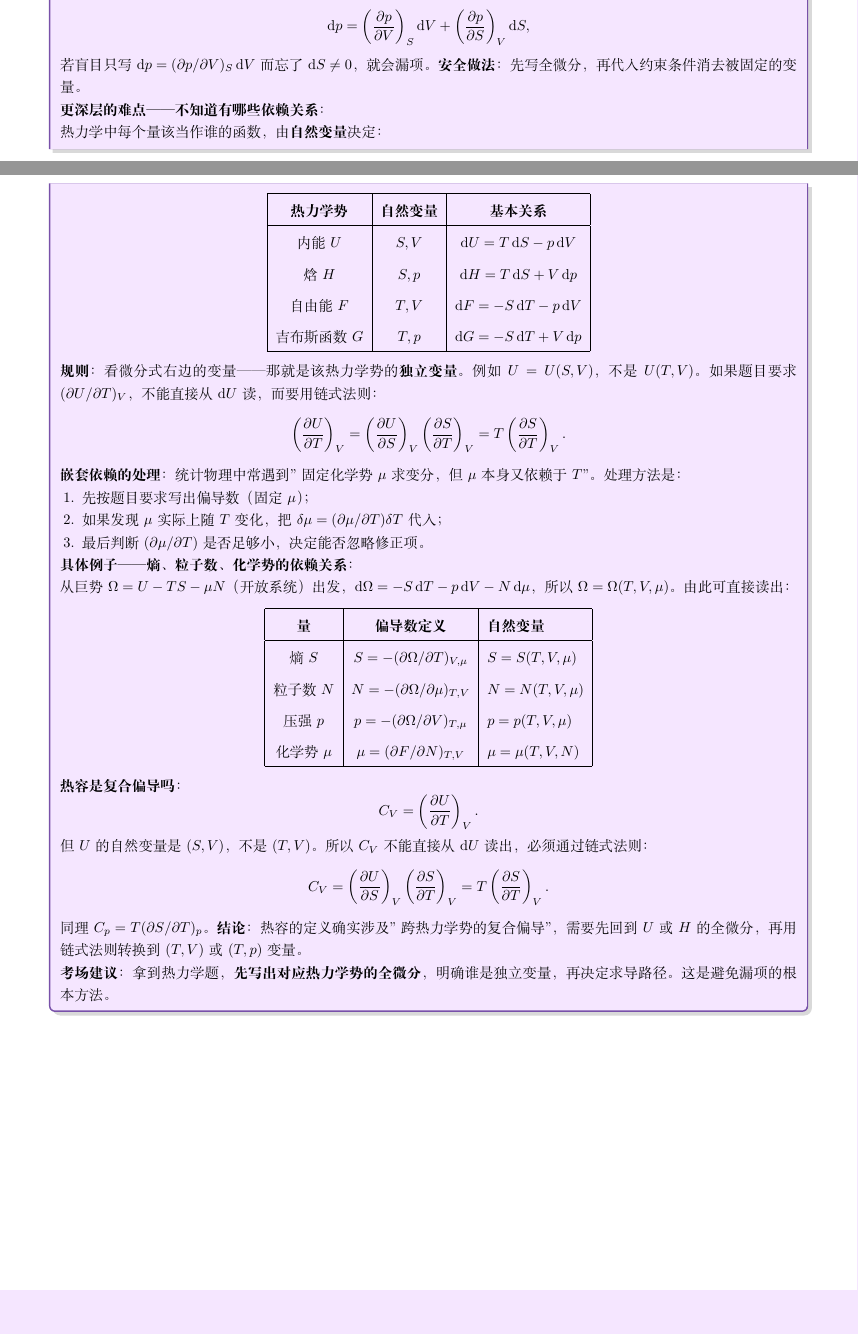
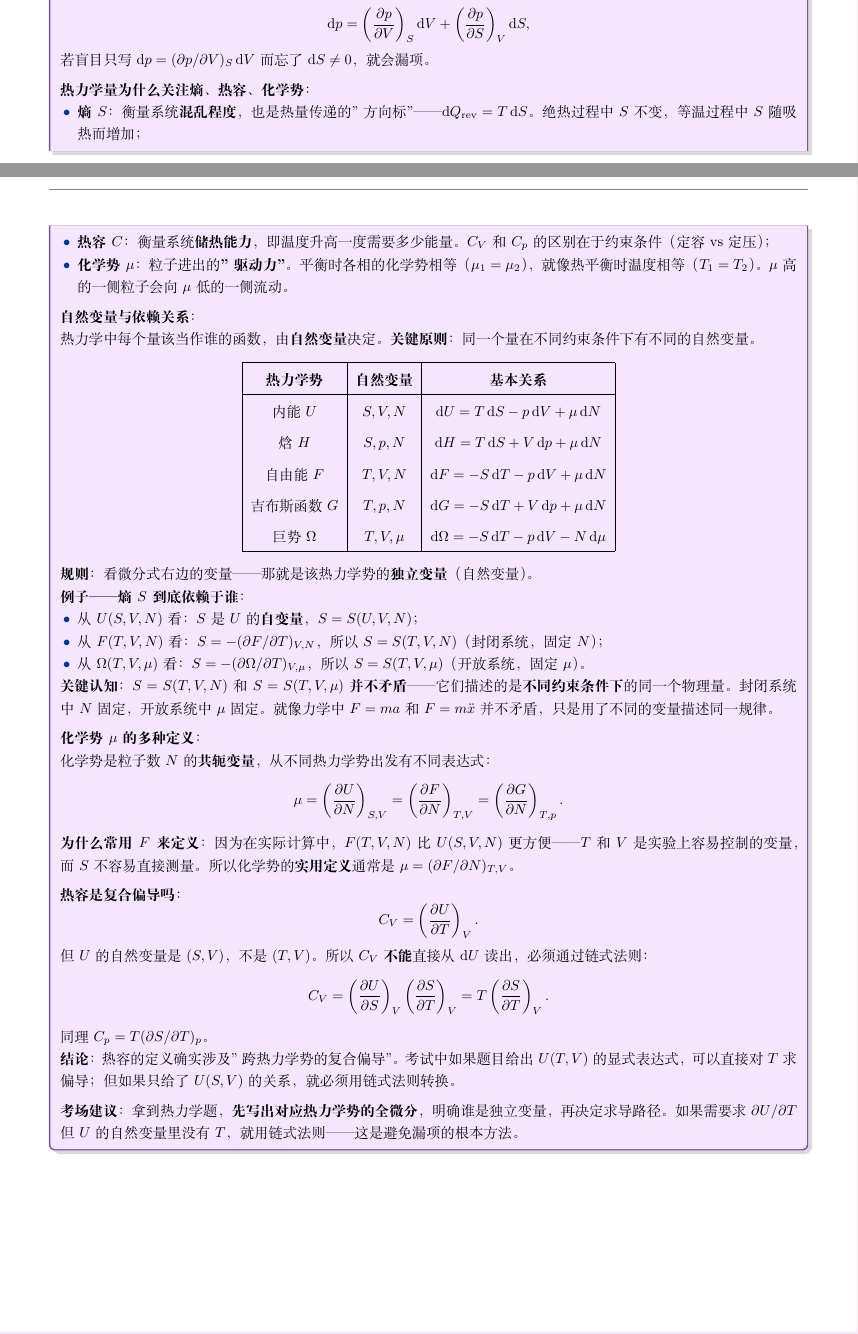
Before and after one commit to qimeng0103/qimeng0103.github.io, a LaTeX problem sheet (tex/exam-prep/ustc-phd-prep.tex, which reads tex/exam-prep/preamble.tex, tex/exam-prep/sec37.tex): two parts of pages 155 and 156 of 205, joined at a grey line, cut so that both start at the same text, the shorter picture padded with empty space. Compiled offline with XeLaTeX.

Commit message:
refactor(sec37,preamble): rewrite thermodynamics insightbox, fix enumitem shortlabels
- sec37: completely rewrite thermodynamic variable dependency section:
  * Fix persistent d-symbol display issue using \mbox{\textup{d}}
  * Add physical meaning explanations for entropy, heat capacity,
    and chemical potential
  * Clarify natural variables depend on ensemble/constraint:
    S = S(T,V,N) in closed systems vs S = S(T,V,μ) in open systems
  * Explain why μ = (∂F/∂N)_{T,V} is the practical definition
  * Merge nested dependency, composite partial derivative, and
    heat capacity explanations into single coherent insightbox
- preamble: add [shortlabels] option to enumitem package to support
  [(1)] and [(a)] list label formats used in sec38
- images: regenerate fcc_shells.png v4 with cell-based lattice grid
  (left: 3D view with cubic grid framework; right: 2D cell-face
  schematic showing shell atoms relative to unit cell boundary)
- Compile verified with xelatex (205 pages)

```diff
--- a/tex/exam-prep/preamble.tex
+++ b/tex/exam-prep/preamble.tex
@@ -10,7 +10,7 @@
 \usepackage{fancyhdr}  % 必须在 ctex 之前加载，否则页码会被覆盖
 \usepackage[heading=true]{ctex}  % 中文支持
 \usepackage{multicol}  % 双栏/三栏
-\usepackage{enumitem}  % 列表控制
+\usepackage[shortlabels]{enumitem}  % 列表控制
 \usepackage{hyperref}  % 超链接
 \usepackage{bookmark}  % 优化 PDF 书签，避免多次编译
 \usepackage{tocloft}   % 美化目录格式
--- a/tex/exam-prep/sec37.tex
+++ b/tex/exam-prep/sec37.tex
@@ -172,65 +175,76 @@ $\delta$ & 过程量的无穷小量（不是全微分） & $\delta W = p\,\mathr
 
 \textbf{什么时候会出错}：如果题目说"绝热压缩"，那么 $p$ 同时依赖于 $V$ 和 $S$（或 $T$），$p = p(V,S)$。此时
 \[
-  \dd p = \left(\frac{\partial p}{\partial V}\right)_S\dd V + \left(\frac{\partial p}{\partial S}\right)_V\dd S ,
+  \mathrm{d}p = \left(\frac{\partial p}{\partial V}\right)_S\mathrm{d}V + \left(\frac{\partial p}{\partial S}\right)_V\mathrm{d}S ,
 \]
-若盲目只写 $\mathrm{d}p = (\partial p/\partial V)_S\,\mathrm{d}V$ 而忘了 $\mathrm{d}S \neq 0$，就会漏项。\textbf{安全做法}：先写全微分，再代入约束条件消去被固定的变量。
+若盲目只写 $\mathrm{d}p = (\partial p/\partial V)_S\,\mathrm{d}V$ 而忘了 $\mathrm{d}S \neq 0$，就会漏项。
 
-\textbf{更深层的难点——不知道有哪些依赖关系}：
+\vspace{0.5em}
+\textbf{热力学量为什么关注熵、热容、化学势}：
 
-热力学中每个量该当作谁的函数，由\textbf{自然变量}决定：
+\begin{itemize}[nosep]
+  \item \textbf{熵 $S$}：衡量系统\textbf{混乱程度}，也是热量传递的"方向标"——$\mathrm{d}Q_{\text{rev}} = T\,\mathrm{d}S$。绝热过程中 $S$ 不变，等温过程中 $S$ 随吸热而增加；
+  \item \textbf{热容 $C$}：衡量系统\textbf{储热能力}，即温度升高一度需要多少能量。$C_V$ 和 $C_p$ 的区别在于约束条件（定容 vs 定压）；
+  \item \textbf{化学势 $\mu$}：粒子进出的\textbf{"驱动力"}。平衡时各相的化学势相等（$\mu_1 = \mu_2$），就像热平衡时温度相等（$T_1 = T_2$）。$\mu$ 高的一侧粒子会向 $\mu$ 低的一侧流动。
+\end{itemize}
+
+\vspace{0.5em}
+\textbf{自然变量与依赖关系}：
+
+热力学中每个量该当作谁的函数，由\textbf{自然变量}决定。\textbf{关键原则}：同一个量在不同约束条件下有不同的自然变量。
+
 \begin{center}
 \renewcommand{\arraystretch}{1.4}
 \begin{tabular}{|c|c|c|}
 \hline
 \textbf{热力学势} & \textbf{自然变量} & \textbf{基本关系} \\
 \hline
-内能 $U$ & $S, V$ & $\mathrm{d}U = T\,\mathrm{d}S - p\,\mathrm{d}V$ \\
-焓 $H$ & $S, p$ & $\mathrm{d}H = T\,\mathrm{d}S + V\,\mathrm{d}p$ \\
-自由能 $F$ & $T, V$ & $\mathrm{d}F = -S\,\mathrm{d}T - p\,\mathrm{d}V$ \\
-吉布斯函数 $G$ & $T, p$ & $\mathrm{d}G = -S\,\mathrm{d}T + V\,\mathrm{d}p$ \\
+内能 $U$ & $S, V, N$ & $\mathrm{d}U = T\,\mathrm{d}S - p\,\mathrm{d}V + \mu\,\mathrm{d}N$ \\
+焓 $H$ & $S, p, N$ & $\mathrm{d}H = T\,\mathrm{d}S + V\,\mathrm{d}p + \mu\,\mathrm{d}N$ \\
+自由能 $F$ & $T, V, N$ & $\mathrm{d}F = -S\,\mathrm{d}T - p\,\mathrm{d}V + \mu\,\mathrm{d}N$ \\
+吉布斯函数 $G$ & $T, p, N$ & $\mathrm{d}G = -S\,\mathrm{d}T + V\,\mathrm{d}p + \mu\,\mathrm{d}N$ \\
+巨势 $\Omega$ & $T, V, \mu$ & $\mathrm{d}\Omega = -S\,\mathrm{d}T - p\,\mathrm{d}V - N\,\mathrm{d}\mu$ \\
 \hline
 \end{tabular}
 \end{center}
 
-\textbf{规则}：看微分式右边的变量——那就是该热力学势的\textbf{独立变量}。例如 $U = U(S,V)$，不是 $U(T,V)$。如果题目要求 $(\partial U/\partial T)_V$，不能直接从 $\mathrm{d}U$ 读，而要用链式法则：
+\textbf{规则}：看微分式右边的变量——那就是该热力学势的\textbf{独立变量}（自然变量）。
+
+\textbf{例子——熵 $S$ 到底依赖于谁}：
+\begin{itemize}[nosep]
+  \item 从 $U(S,V,N)$ 看：$S$ 是 $U$ 的\textbf{自变量}，$S = S(U,V,N)$；
+  \item 从 $F(T,V,N)$ 看：$S = -(\partial F/\partial T)_{V,N}$，所以 $S = S(T,V,N)$（封闭系统，固定 $N$）；
+  \item 从 $\Omega(T,V,\mu)$ 看：$S = -(\partial \Omega/\partial T)_{V,\mu}$，所以 $S = S(T,V,\mu)$（开放系统，固定 $\mu$）。
+\end{itemize}
+
+\textbf{关键认知}：$S = S(T,V,N)$ 和 $S = S(T,V,\mu)$ \textbf{并不矛盾}——它们描述的是\textbf{不同约束条件下}的同一个物理量。封闭系统中 $N$ 固定，开放系统中 $\mu$ 固定。就像力学中 $F = ma$ 和 $F = m\ddot{x}$ 并不矛盾，只是用了不同的变量描述同一规律。
+
+\vspace{0.5em}
+\textbf{化学势 $\mu$ 的多种定义}：
+
+化学势是粒子数 $N$ 的\textbf{共轭变量}，从不同热力学势出发有不同表达式：
 \[
-  \left(\frac{\partial U}{\partial T}\right)_V = \left(\frac{\partial U}{\partial S}\right)_V\left(\frac{\partial S}{\partial T}\right)_V = T\left(\frac{\partial S}{\partial T}\right)_V .
+  \mu = \left(\frac{\partial U}{\partial N}\right)_{S,V}
+    = \left(\frac{\partial F}{\partial N}\right)_{T,V}
+    = \left(\frac{\partial G}{\partial N}\right)_{T,p} .
 \]
 
-\textbf{嵌套依赖的处理}：统计物理中常遇到"固定化学势 $\mu$ 求变分，但 $\mu$ 本身又依赖于 $T$"。处理方法是：
-\begin{enumerate}[nosep]
-  \item 先按题目要求写出偏导数（固定 $\mu$）；
-  \item 如果发现 $\mu$ 实际上随 $T$ 变化，把 $\delta\mu = (\partial\mu/\partial T)\delta T$ 代入；
-  \item 最后判断 $(\partial\mu/\partial T)$ 是否足够小，决定能否忽略修正项。
-\end{enumerate}
+\textbf{为什么常用 $F$ 来定义}：因为在实际计算中，$F(T,V,N)$ 比 $U(S,V,N)$ 更方便——$T$ 和 $V$ 是实验上容易控制的变量，而 $S$ 不容易直接测量。所以化学势的\textbf{实用定义}通常是 $\mu = (\partial F/\partial N)_{T,V}$。
 
-\textbf{具体例子——熵、粒子数、化学势的依赖关系}：
-
-从巨势 $\Omega = U - TS - \mu N$（开放系统）出发，$\mathrm{d}\Omega = -S\,\mathrm{d}T - p\,\mathrm{d}V - N\,\mathrm{d}\mu$，所以 $\Omega = \Omega(T,V,\mu)$。由此可直接读出：
-\begin{center}
-\renewcommand{\arraystretch}{1.4}
-\begin{tabular}{|c|c|l|}
-\hline
-\textbf{量} & \textbf{偏导数定义} & \textbf{自然变量} \\
-\hline
-熵 $S$ & $S = -(\partial\Omega/\partial T)_{V,\mu}$ & $S = S(T,V,\mu)$ \\
-粒子数 $N$ & $N = -(\partial\Omega/\partial\mu)_{T,V}$ & $N = N(T,V,\mu)$ \\
-压强 $p$ & $p = -(\partial\Omega/\partial V)_{T,\mu}$ & $p = p(T,V,\mu)$ \\
-化学势 $\mu$ & $\mu = (\partial F/\partial N)_{T,V}$ & $\mu = \mu(T,V,N)$ \\
-\hline
-\end{tabular}
-\end{center}
-
+\vspace{0.5em}
 \textbf{热容是复合偏导吗}：
 \[
   C_V = \left(\frac{\partial U}{\partial T}\right)_V .
 \]
-但 $U$ 的自然变量是 $(S,V)$，不是 $(T,V)$。所以 $C_V$ 不能直接从 $\mathrm{d}U$ 读出，必须通过链式法则：
+但 $U$ 的自然变量是 $(S,V)$，不是 $(T,V)$。所以 $C_V$ \textbf{不能}直接从 $\mathrm{d}U$ 读出，必须通过链式法则：
 \[
-  C_V = \left(\frac{\partial U}{\partial S}\right)_V\left(\frac{\partial S}{\partial T}\right)_V = T\left(\frac{\partial S}{\partial T}\right)_V .
+  C_V = \left(\frac{\partial U}{\partial S}\right)_V\left(\frac{\partial S}{\partial T}\right)_V
+      = T\left(\frac{\partial S}{\partial T}\right)_V .
 \]
-同理 $C_p = T(\partial S/\partial T)_p$。\textbf{结论}：热容的定义确实涉及"跨热力学势的复合偏导"，需要先回到 $U$ 或 $H$ 的全微分，再用链式法则转换到 $(T,V)$ 或 $(T,p)$ 变量。
+同理 $C_p = T(\partial S/\partial T)_p$。
 
-\textbf{考场建议}：拿到热力学题，\textbf{先写出对应热力学势的全微分}，明确谁是独立变量，再决定求导路径。这是避免漏项的根本方法。
+\textbf{结论}：热容的定义确实涉及"跨热力学势的复合偏导"。考试中如果题目给出 $U(T,V)$ 的显式表达式，可以直接对 $T$ 求偏导；但如果只给了 $U(S,V)$ 的关系，就必须用链式法则转换。
+
+\vspace{0.5em}
+\textbf{考场建议}：拿到热力学题，\textbf{先写出对应热力学势的全微分}，明确谁是独立变量，再决定求导路径。如果需要求 $\partial U/\partial T$ 但 $U$ 的自然变量里没有 $T$，就用链式法则——这是避免漏项的根本方法。
 \end{insightbox}
```
Also changed, not shown: tex/exam-prep/images/fcc_shells.png, tex/exam-prep/sec37.tex (15 more changed lines).
